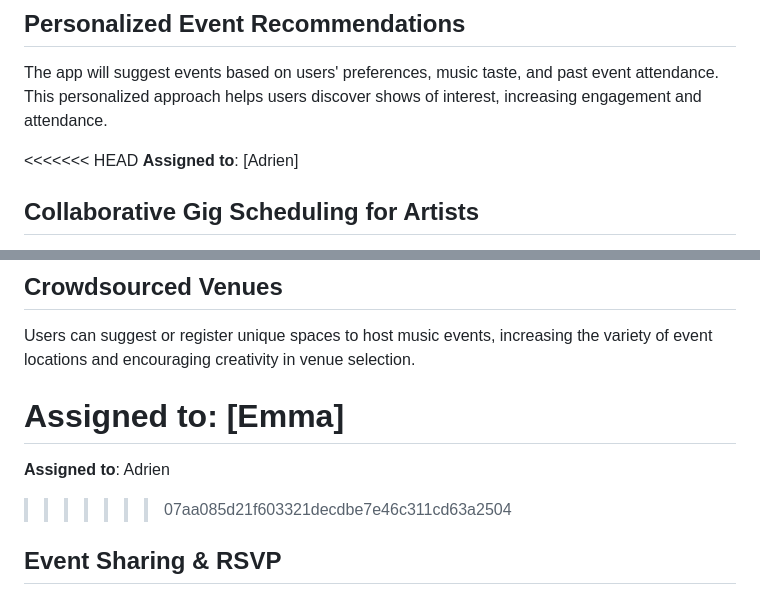
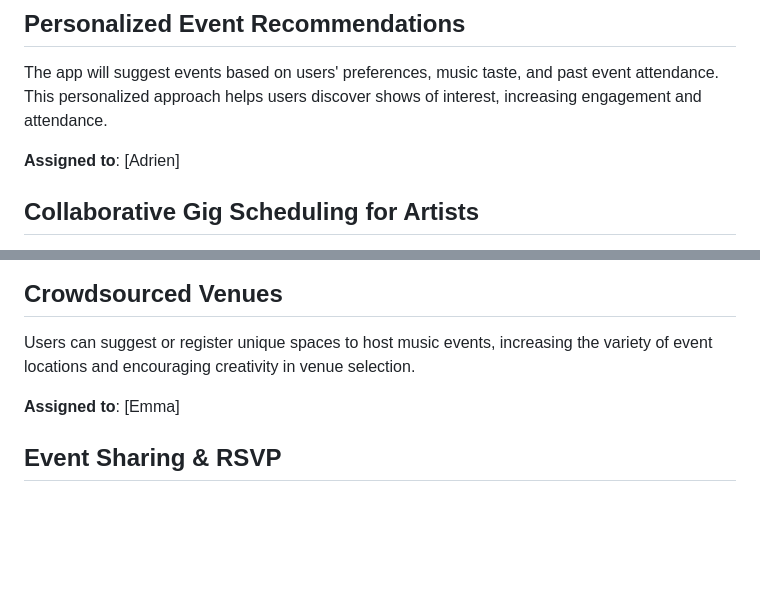
Before and after one commit to ibhattacharj/LocalVibes, a Markdown page: team/m2/features.md, 2 parts joined by grey strips. GitHub-like rendering; blank space fills up the shorter version.

```diff
--- a/team/m2/features.md
+++ b/team/m2/features.md
@@ -18,7 +18,6 @@ This feature offers users an interactive map that displays upcoming music events
 ## Personalized Event Recommendations
 The app will suggest events based on users' preferences, music taste, and past event attendance. This personalized approach helps users discover shows of interest, increasing engagement and attendance.
 
-<<<<<<< HEAD
 **Assigned to**: [Adrien]
 
 ## Collaborative Gig Scheduling for Artists
@@ -50,9 +49,6 @@ Users can directly support local artists by donating, purchasing merchandise, or
 Users can suggest or register unique spaces to host music events, increasing the variety of event locations and encouraging creativity in venue selection.
 
 **Assigned to**: [Emma]
-=======
-**Assigned to**: Adrien
->>>>>>> 07aa085d21f603321decdbe7e46c311cd63a2504
 
 ## Event Sharing & RSVP
 This feature allows users to share events on social media and track RSVPs. It improves event planning for organizers and encourages wider participation through social sharing.
```
